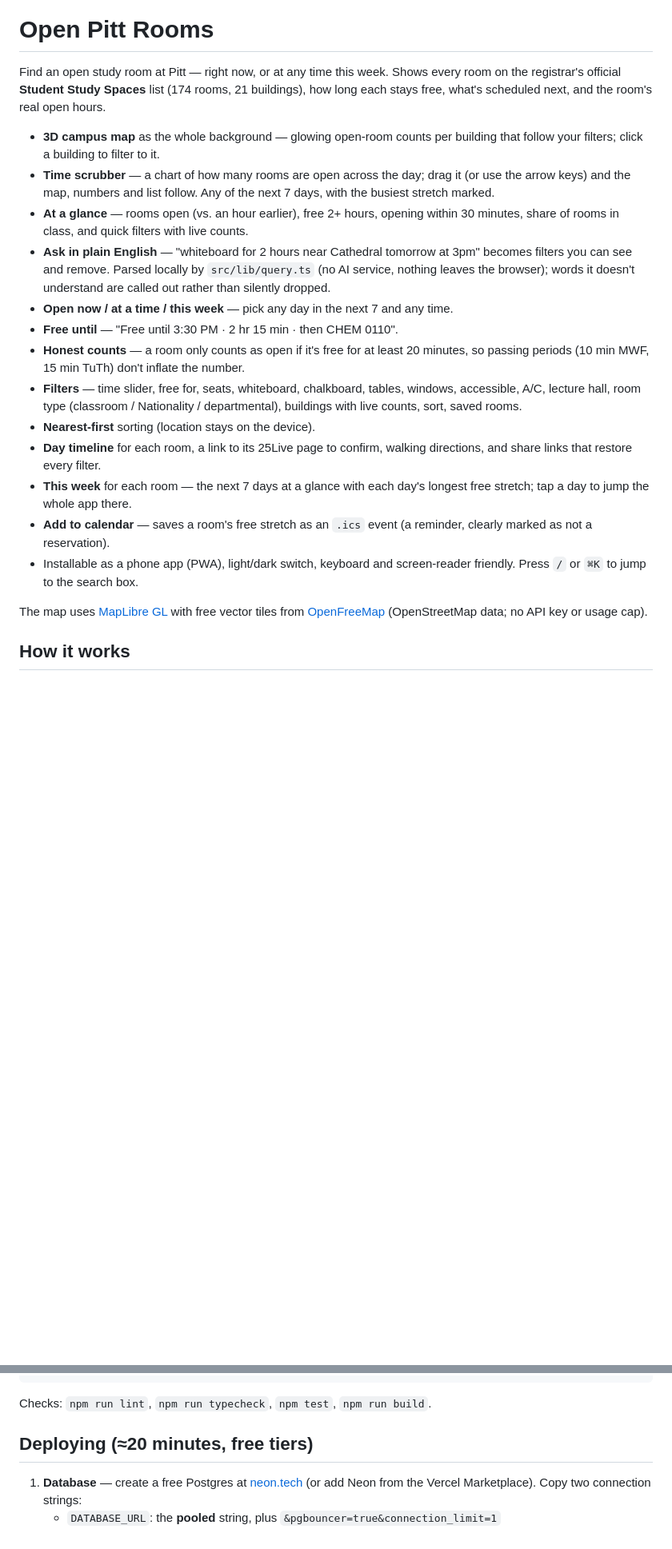
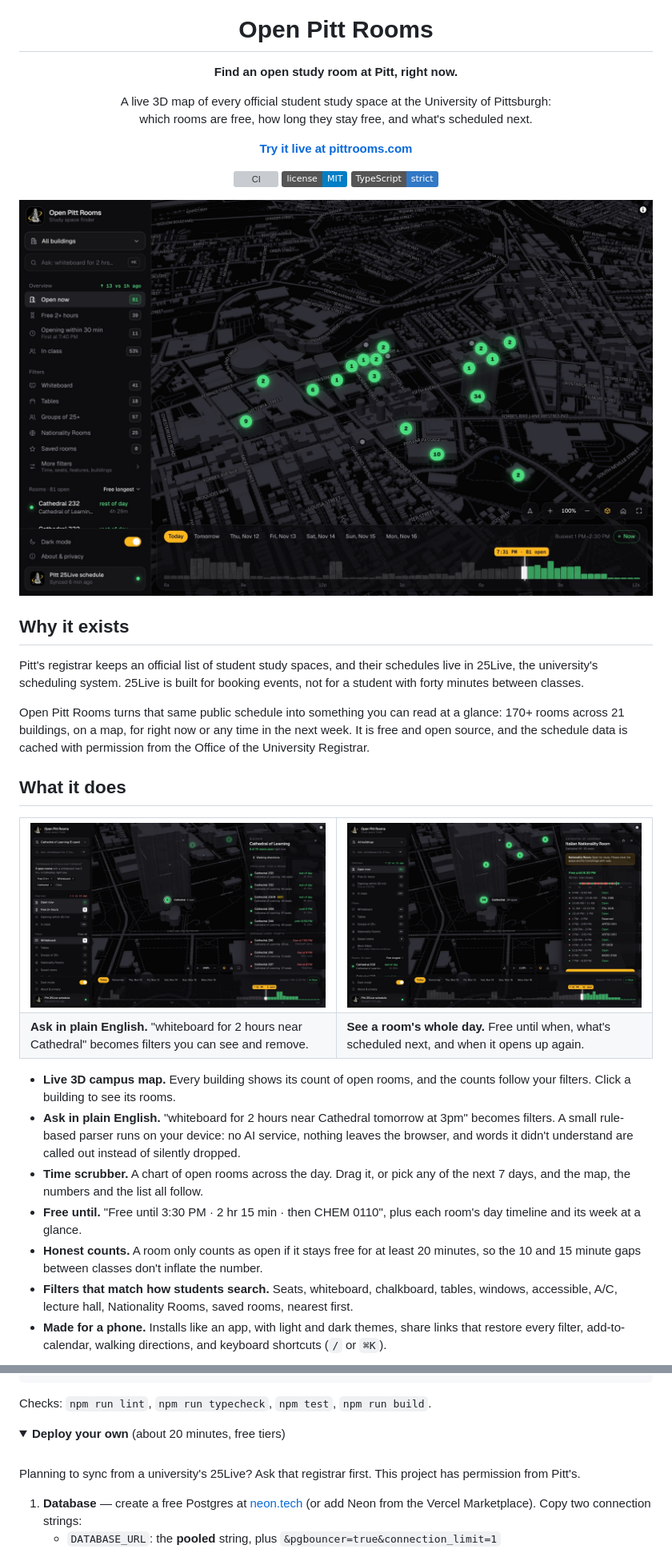
Before and after one commit to Shinrinyoku-Pranal/open-pitt-rooms, a Markdown page: README.md, 2 parts joined by grey strips. Shown at 80% size. Drawn GitHub-style; pictures changed too: docs/screenshots/ask.jpg (added), docs/screenshots/map-dark.jpg (added), docs/screenshots/room.jpg (added); folded sections open; badges without logos; blank space fills up the shorter version; grey boxes are pictures that could not be loaded.

```diff
--- a/README.md
+++ b/README.md
@@ -1,39 +5,60 @@
 # Open Pitt Rooms
 
-Find an open study room at Pitt — right now, or at any time this week. Shows every
-room on the registrar's official **Student Study Spaces** list (174 rooms, 21
-buildings), how long each stays free, what's scheduled next, and the room's real
-open hours.
+**Find an open study room at Pitt, right now.**
 
-- **3D campus map** as the whole background — glowing open-room counts per
-  building that follow your filters; click a building to filter to it.
-- **Time scrubber** — a chart of how many rooms are open across the day; drag it
-  (or use the arrow keys) and the map, numbers and list follow. Any of the next 7
-  days, with the busiest stretch marked.
-- **At a glance** — rooms open (vs. an hour earlier), free 2+ hours, opening within
-  30 minutes, share of rooms in class, and quick filters with live counts.
-- **Ask in plain English** — "whiteboard for 2 hours near Cathedral tomorrow at
-  3pm" becomes filters you can see and remove. Parsed locally by `src/lib/query.ts`
-  (no AI service, nothing leaves the browser); words it doesn't understand are
-  called out rather than silently dropped.
-- **Open now / at a time / this week** — pick any day in the next 7 and any time.
-- **Free until** — "Free until 3:30 PM · 2 hr 15 min · then CHEM 0110".
-- **Honest counts** — a room only counts as open if it's free for at least 20
-  minutes, so passing periods (10 min MWF, 15 min TuTh) don't inflate the number.
-- **Filters** — time slider, free for, seats, whiteboard, chalkboard, tables,
-  windows, accessible, A/C, lecture hall, room type (classroom / Nationality /
-  departmental), buildings with live counts, sort, saved rooms.
-- **Nearest-first** sorting (location stays on the device).
-- **Day timeline** for each room, a link to its 25Live page to confirm, walking
-  directions, and share links that restore every filter.
-- **This week** for each room — the next 7 days at a glance with each day's
-  longest free stretch; tap a day to jump the whole app there.
-- **Add to calendar** — saves a room's free stretch as an `.ics` event (a reminder,
-  clearly marked as not a reservation).
-- Installable as a phone app (PWA), light/dark switch, keyboard and screen-reader
-  friendly. Press `/` or `⌘K` to jump to the search box.
+A live 3D map of every official student study space at the University of Pittsburgh:<br />
+which rooms are free, how long they stay free, and what's scheduled next.
 
-The map uses [MapLibre GL](https://maplibre.org) with free vector tiles from
-[OpenFreeMap](https://openfreemap.org) (OpenStreetMap data; no API key or usage cap).
+**[Try it live at pittrooms.com](https://www.pittrooms.com)**
 
-## How it works
+[![CI](https://github.com/Shinrinyoku-Pranal/open-pitt-rooms/actions/workflows/ci.yml/badge.svg)](https://github.com/Shinrinyoku-Pranal/open-pitt-rooms/actions/workflows/ci.yml)
+[![License: MIT](https://img.shields.io/badge/license-MIT-blue.svg)](LICENSE)
+[![TypeScript: strict](https://img.shields.io/badge/TypeScript-strict-3178c6.svg)](tsconfig.json)
+
+</div>
+
+<a href="https://www.pittrooms.com"><img src="docs/screenshots/map-dark.jpg" alt="Open Pitt Rooms: a 3D map of Pitt's campus where every building shows how many study rooms are open, with a sidebar of filters and a timeline of the day" /></a>
+
+## Why it exists
+
+Pitt's registrar keeps an official list of student study spaces, and their schedules
+live in 25Live, the university's scheduling system. 25Live is built for booking
+events, not for a student with forty minutes between classes.
+
+Open Pitt Rooms turns that same public schedule into something you can read at a
+glance: 170+ rooms across 21 buildings, on a map, for right now or any time in the
+next week. It is free and open source, and the schedule data is cached with
+permission from the Office of the University Registrar.
+
+## What it does
+
+<table>
+<tr>
+<td width="50%"><img src="docs/screenshots/ask.jpg" alt="Typing 'whiteboard for 2 hours near Cathedral' turns into three removable filters and a list of five matching rooms in the Cathedral of Learning" /></td>
+<td width="50%"><img src="docs/screenshots/room.jpg" alt="The Italian Nationality Room's card: free until 8:30 PM, with a timeline of every class and open stretch in its day" /></td>
+</tr>
+<tr>
+<td valign="top"><b>Ask in plain English.</b> "whiteboard for 2 hours near Cathedral" becomes filters you can see and remove.</td>
+<td valign="top"><b>See a room's whole day.</b> Free until when, what's scheduled next, and when it opens up again.</td>
+</tr>
+</table>
+
+- **Live 3D campus map.** Every building shows its count of open rooms, and the
+  counts follow your filters. Click a building to see its rooms.
+- **Ask in plain English.** "whiteboard for 2 hours near Cathedral tomorrow at 3pm"
+  becomes filters. A small rule-based parser runs on your device: no AI service,
+  nothing leaves the browser, and words it didn't understand are called out instead
+  of silently dropped.
+- **Time scrubber.** A chart of open rooms across the day. Drag it, or pick any of
+  the next 7 days, and the map, the numbers and the list all follow.
+- **Free until.** "Free until 3:30 PM · 2 hr 15 min · then CHEM 0110", plus each
+  room's day timeline and its week at a glance.
+- **Honest counts.** A room only counts as open if it stays free for at least 20
+  minutes, so the 10 and 15 minute gaps between classes don't inflate the number.
+- **Filters that match how students search.** Seats, whiteboard, chalkboard, tables,
+  windows, accessible, A/C, lecture hall, Nationality Rooms, saved rooms, nearest
+  first.
+- **Made for a phone.** Installs like an app, with light and dark themes, share links
+  that restore every filter, add-to-calendar, walking directions, and keyboard
+  shortcuts (`/` or `⌘K`).
+
@@ -81,7 +146,13 @@ npm run dev
 
 Checks: `npm run lint`, `npm run typecheck`, `npm test`, `npm run build`.
 
-## Deploying (≈20 minutes, free tiers)
+<details>
+<summary><b>Deploy your own</b> (about 20 minutes, free tiers)</summary>
+
+<br />
+
+Planning to sync from a university's 25Live? Ask that registrar first. This project
+has permission from Pitt's.
 
 1. **Database** — create a free Postgres at [neon.tech](https://neon.tech) (or add
    Neon from the Vercel Marketplace). Copy two connection strings:
```
Also changed, not shown: other parts of README.md (+100 -13 lines), docs/screenshots/map-light.jpg (added), docs/screenshots/phone-map.jpg (added), docs/screenshots/phone-room.jpg (added), 2 other files.
